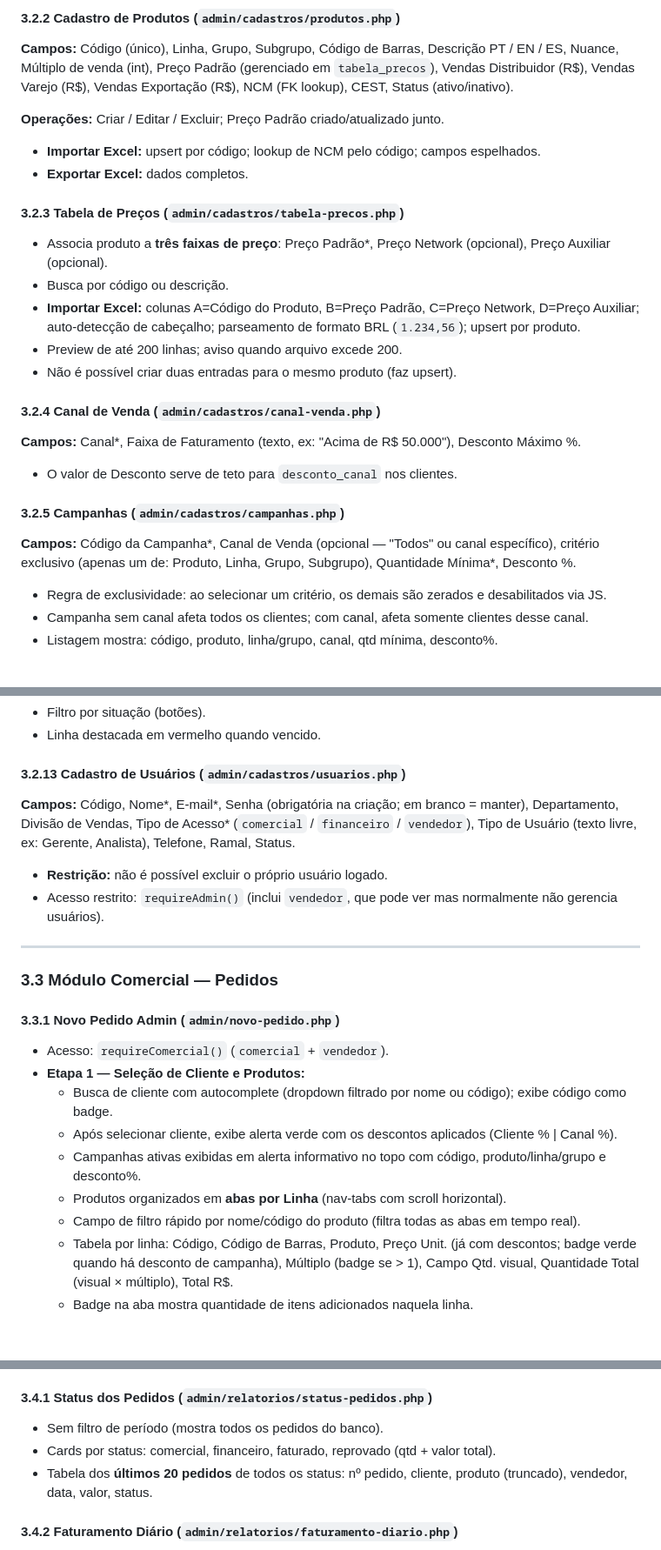
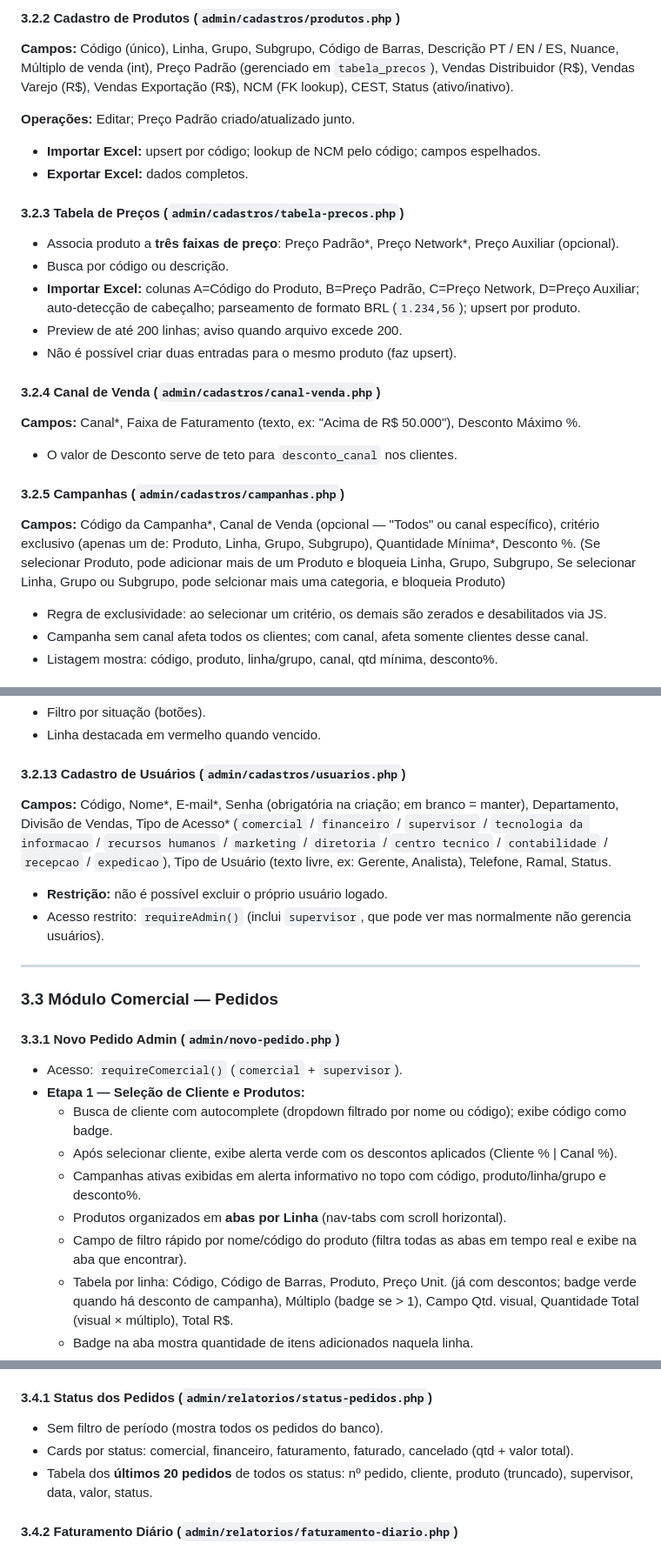
Before and after one commit to eliasnetodesign-coder/Sis_Ped, a Markdown page: especificacao.md, 3 parts joined by grey strips. Shown at 87% size. Drawn GitHub-style; blank space fills up the shorter version.

```diff
--- a/especificacao.md
+++ b/especificacao.md
@@ -77,12 +77,12 @@ Sistema web de gestão de pedidos B2B para indústria de cosméticos. Dois porta
 #### 3.2.2 Cadastro de Produtos (`admin/cadastros/produtos.php`)
 **Campos:** Código (único), Linha, Grupo, Subgrupo, Código de Barras, Descrição PT / EN / ES, Nuance, Múltiplo de venda (int), Preço Padrão (gerenciado em `tabela_precos`), Vendas Distribuidor (R$), Vendas Varejo (R$), Vendas Exportação (R$), NCM (FK lookup), CEST, Status (ativo/inativo).
 
-**Operações:** Criar / Editar / Excluir; Preço Padrão criado/atualizado junto.
+**Operações:** Editar; Preço Padrão criado/atualizado junto.
 - **Importar Excel:** upsert por código; lookup de NCM pelo código; campos espelhados.
 - **Exportar Excel:** dados completos.
 
 #### 3.2.3 Tabela de Preços (`admin/cadastros/tabela-precos.php`)
-- Associa produto a **três faixas de preço**: Preço Padrão*, Preço Network (opcional), Preço Auxiliar (opcional).
+- Associa produto a **três faixas de preço**: Preço Padrão*, Preço Network*, Preço Auxiliar (opcional).
 - Busca por código ou descrição.
 - **Importar Excel:** colunas A=Código do Produto, B=Preço Padrão, C=Preço Network, D=Preço Auxiliar; auto-detecção de cabeçalho; parseamento de formato BRL (`1.234,56`); upsert por produto.
 - Preview de até 200 linhas; aviso quando arquivo excede 200.
@@ -94,6 +94,7 @@ Sistema web de gestão de pedidos B2B para indústria de cosméticos. Dois porta
 
 #### 3.2.5 Campanhas (`admin/cadastros/campanhas.php`)
 **Campos:** Código da Campanha*, Canal de Venda (opcional — "Todos" ou canal específico), critério exclusivo (apenas um de: Produto, Linha, Grupo, Subgrupo), Quantidade Mínima*, Desconto %.
+(Se selecionar Produto, pode adicionar mais de um Produto e bloqueia Linha, Grupo, Subgrupo, Se selecionar Linha, Grupo ou Subgrupo, pode selcionar mais uma categoria, e bloqueia Produto)
 - Regra de exclusividade: ao selecionar um critério, os demais são zerados e desabilitados via JS.
 - Campanha sem canal afeta todos os clientes; com canal, afeta somente clientes desse canal.
 - Listagem mostra: código, produto, linha/grupo, canal, qtd mínima, desconto%.
@@ -148,22 +153,22 @@ Sistema web de gestão de pedidos B2B para indústria de cosméticos. Dois porta
 - Linha destacada em vermelho quando vencido.
 
 #### 3.2.13 Cadastro de Usuários (`admin/cadastros/usuarios.php`)
-**Campos:** Código, Nome*, E-mail*, Senha (obrigatória na criação; em branco = manter), Departamento, Divisão de Vendas, Tipo de Acesso* (`comercial` / `financeiro` / `vendedor`), Tipo de Usuário (texto livre, ex: Gerente, Analista), Telefone, Ramal, Status.
+**Campos:** Código, Nome*, E-mail*, Senha (obrigatória na criação; em branco = manter), Departamento, Divisão de Vendas, Tipo de Acesso* (`comercial` / `financeiro` / `supervisor` / `tecnologia da informacao` / `recursos humanos` / `marketing` / `diretoria` / `centro tecnico` / `contabilidade` / `recepcao` / `expedicao`), Tipo de Usuário (texto livre, ex: Gerente, Analista), Telefone, Ramal, Status.
 - **Restrição:** não é possível excluir o próprio usuário logado.
-- Acesso restrito: `requireAdmin()` (inclui `vendedor`, que pode ver mas normalmente não gerencia usuários).
+- Acesso restrito: `requireAdmin()` (inclui `supervisor`, que pode ver mas normalmente não gerencia usuários).
 
 ---
 
 ### 3.3 Módulo Comercial — Pedidos
 
 #### 3.3.1 Novo Pedido Admin (`admin/novo-pedido.php`)
-- Acesso: `requireComercial()` (`comercial` + `vendedor`).
+- Acesso: `requireComercial()` (`comercial` + `supervisor`).
 - **Etapa 1 — Seleção de Cliente e Produtos:**
   - Busca de cliente com autocomplete (dropdown filtrado por nome ou código); exibe código como badge.
   - Após selecionar cliente, exibe alerta verde com os descontos aplicados (Cliente % | Canal %).
   - Campanhas ativas exibidas em alerta informativo no topo com código, produto/linha/grupo e desconto%.
   - Produtos organizados em **abas por Linha** (nav-tabs com scroll horizontal).
-  - Campo de filtro rápido por nome/código do produto (filtra todas as abas em tempo real).
+  - Campo de filtro rápido por nome/código do produto (filtra todas as abas em tempo real e exibe na aba que encontrar).
   - Tabela por linha: Código, Código de Barras, Produto, Preço Unit. (já com descontos; badge verde quando há desconto de campanha), Múltiplo (badge se > 1), Campo Qtd. visual, Quantidade Total (visual × múltiplo), Total R$.
   - Badge na aba mostra quantidade de itens adicionados naquela linha.
   - Badge no botão Carrinho mostra total de itens.
@@ -224,8 +229,8 @@ Todos filtram somente pedidos com status `faturado`. Todos exibem percentual de
 
 #### 3.4.1 Status dos Pedidos (`admin/relatorios/status-pedidos.php`)
 - Sem filtro de período (mostra todos os pedidos do banco).
-- Cards por status: comercial, financeiro, faturado, reprovado (qtd + valor total).
-- Tabela dos **últimos 20 pedidos** de todos os status: nº pedido, cliente, produto (truncado), vendedor, data, valor, status.
+- Cards por status: comercial, financeiro, faturamento, faturado, cancelado (qtd + valor total).
+- Tabela dos **últimos 20 pedidos** de todos os status: nº pedido, cliente, produto (truncado), supervisor, data, valor, status.
 
 #### 3.4.2 Faturamento Diário (`admin/relatorios/faturamento-diario.php`)
 - Filtro: data inicial e data final (padrão: 1º ao dia atual do mês corrente).
```
Also changed, not shown: other parts of especificacao.md (+36 -32 lines).
